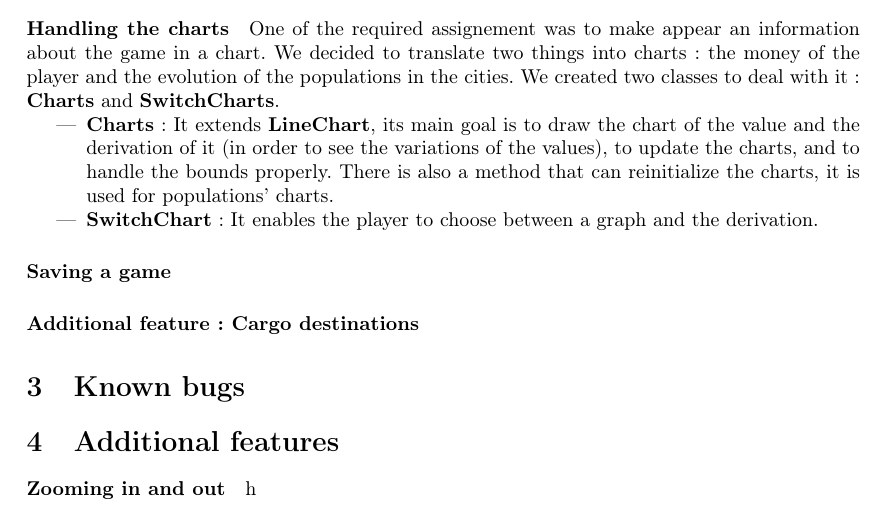
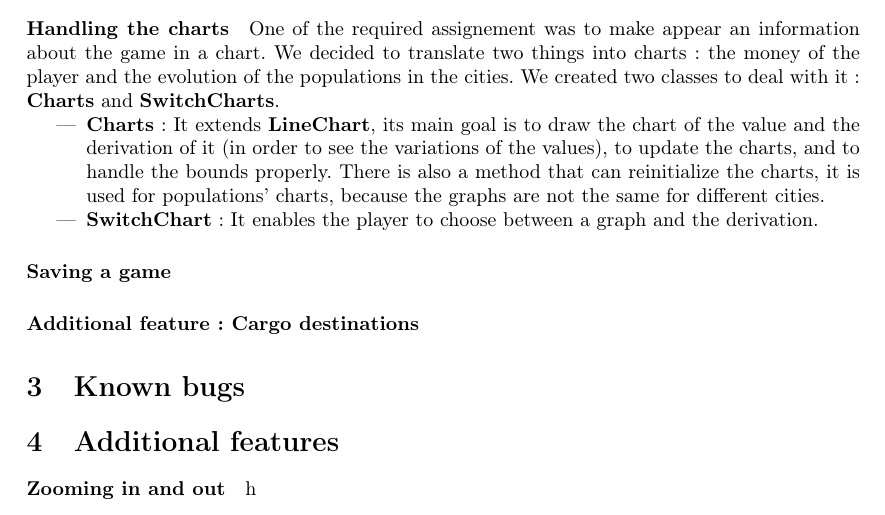
Before and after one commit to Xyouz/RailRoad-Tycoon, a LaTeX document (Rapport1/rapportpart3.tex): part of the page, cut so that both start at the same text. Compiled offline with LaTeX, dvips and Ghostscript.

Commit message:
rapport avancé sur les charts...

```diff
--- a/Rapport1/rapportpart3.tex
+++ b/Rapport1/rapportpart3.tex
@@ -49,7 +49,7 @@
 	\paragraph{Handling the charts}
 	One of the required assignement was to make appear an information about the game in a chart. We decided to translate two things into charts: the money of the player and the evolution of the populations in the cities. We created two classes to deal with it : \textbf{Charts} and \textbf{SwitchCharts}.
 	\begin{itemize}
-		\item \textbf{Charts }: It extends \textbf{LineChart}, its main goal is to draw the chart of the value and the derivation of it (in order to see the variations of the values), to update the charts, and to handle the bounds properly. There is also a method that can reinitialize the charts, it is used for populations' charts.
+		\item \textbf{Charts }: It extends \textbf{LineChart}, its main goal is to draw the chart of the value and the derivation of it (in order to see the variations of the values), to update the charts, and to handle the bounds properly. There is also a method that can reinitialize the charts, it is used for populations' charts, because the graphs are not the same for different cities.
 		\item \textbf{SwitchChart} : It enables the player to choose between a graph and the derivation.
 	\end{itemize}
 	\paragraph{Saving a game}
```
